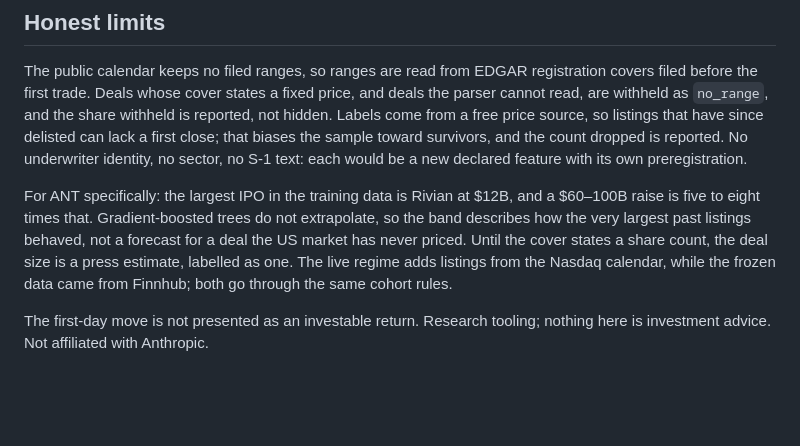
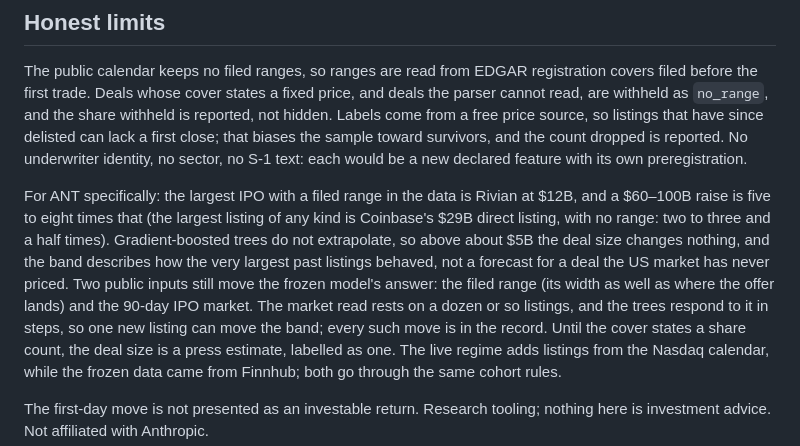
Before and after one commit to henryzhangpku/ipo-price-model, a Markdown page: README.md, the part around the change. Rendered like a GitHub page; blank space fills up the shorter version.

```diff
--- a/README.md
+++ b/README.md
@@ -197,10 +197,16 @@ biases the sample toward survivors, and the count dropped is reported. No
 underwriter identity, no sector, no S-1 text: each would be a new declared
 feature with its own preregistration.
 
-For ANT specifically: the largest IPO in the training data is Rivian at $12B,
-and a $60–100B raise is five to eight times that. Gradient-boosted trees do not
-extrapolate, so the band describes how the very largest past listings behaved,
-not a forecast for a deal the US market has never priced. Until the cover states
+For ANT specifically: the largest IPO with a filed range in the data is Rivian
+at $12B, and a $60–100B raise is five to eight times that (the largest listing
+of any kind is Coinbase's $29B direct listing, with no range: two to three and
+a half times). Gradient-boosted trees do not extrapolate, so above about $5B
+the deal size changes nothing, and the band describes how the very largest past
+listings behaved, not a forecast for a deal the US market has never priced.
+Two public inputs still move the frozen model's answer: the filed range (its
+width as well as where the offer lands) and the 90-day IPO market. The market
+read rests on a dozen or so listings, and the trees respond to it in steps, so
+one new listing can move the band; every such move is in the record. Until the cover states
 a share count, the deal size is a press estimate, labelled as one. The live
 regime adds listings from the Nasdaq calendar, while the frozen data came from
 Finnhub; both go through the same cohort rules.
```
Also changed, not shown: docs/og.png, 2 other files.
